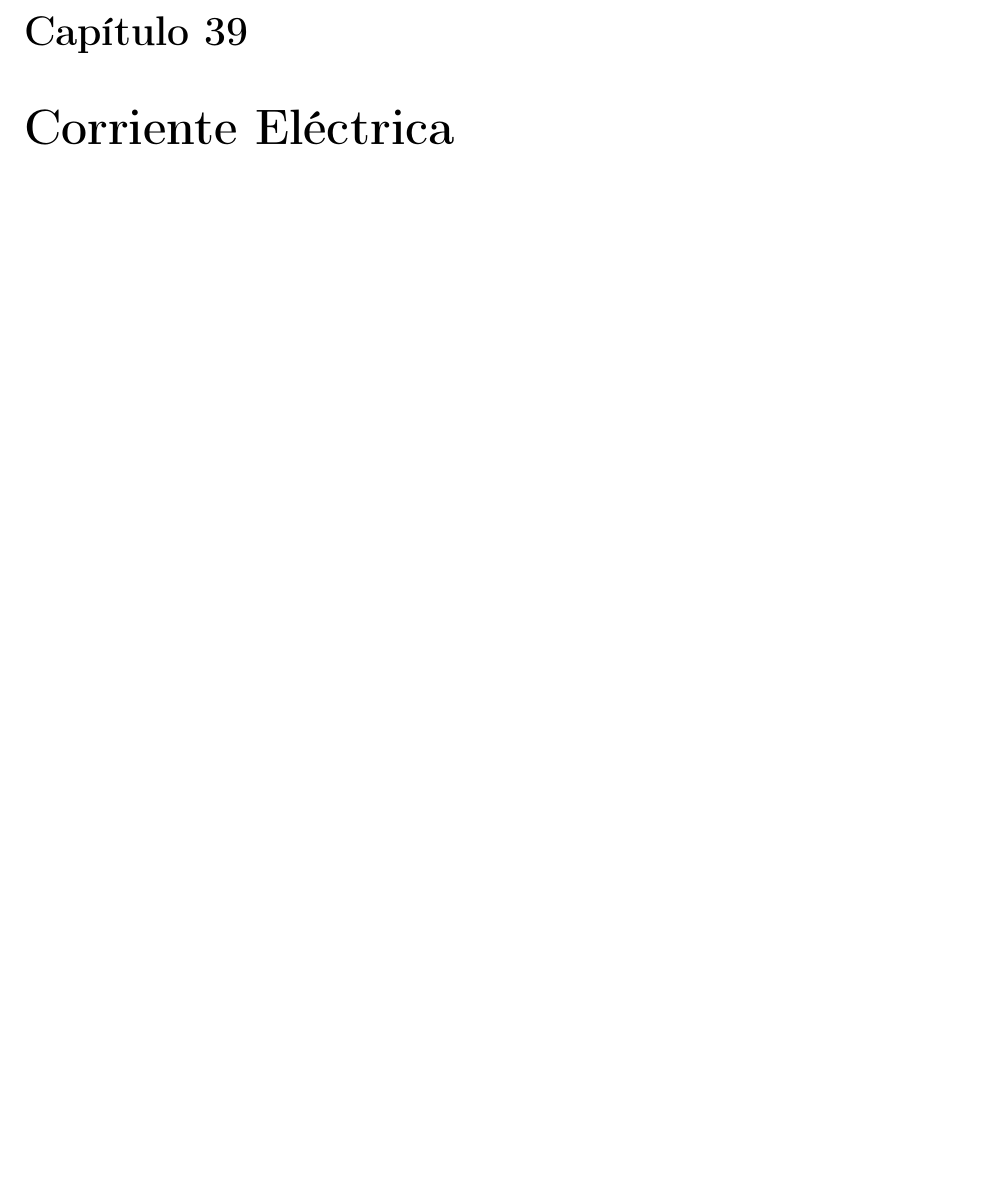
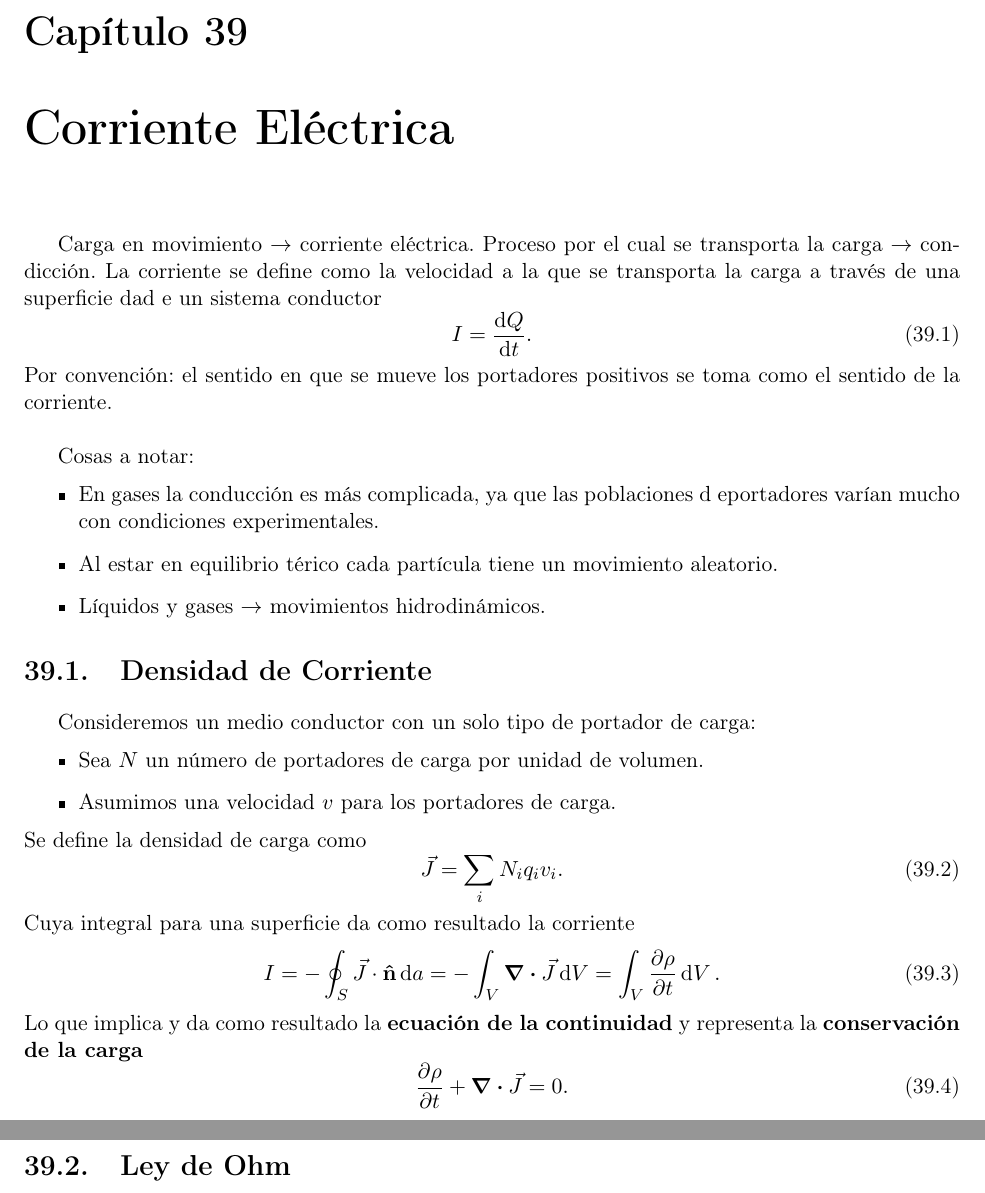
Before and after one commit to DSarceno/ExamenPrivado, a LaTeX document (Notas/notas.tex, which reads Notas/electro.tex): part of page 162 of 178 before the commit and two parts of pages 163 and 164 of 180 after it, the two joined at a grey line, cut so that both start at the same text, the shorter picture padded with empty space. Compiled offline with pdfLaTeX.

Commit message:
electro hasta ley de ohm

```diff
--- a/Notas/electro.tex
+++ b/Notas/electro.tex
@@ -534,6 +538,41 @@ Energía electrostática de una distribució de carga:
 
 
 \chapter{Corriente Eléctrica}
+Carga en movimiento $\to$ corriente eléctrica. Proceso por el cual se transporta la carga $\to$ condicción. La corriente se define como la velocidad a la que se transporta la carga a través de una superficie dad e un sistema conductor
+\begin{equation}
+	I = \dv{Q}{t}.
+\end{equation}
+Por convención: el sentido en que se mueve los portadores positivos se toma como el sentido de la corriente. \\
+
+Cosas a notar:
+\begin{itemize}
+	\item En gases la conducción es más complicada, ya que las poblaciones d eportadores varían mucho con condiciones experimentales.
+	\item Al estar en equilibrio térico cada partícula tiene un movimiento aleatorio.
+	\item Líquidos y gases $\to$ movimientos hidrodinámicos.
+\end{itemize}
+
+\section{Densidad de Corriente}
+Consideremos un medio conductor con un solo tipo de portador de carga:
+\begin{itemize}
+	\item Sea $N$ un número de portadores de carga por unidad de volumen.
+	\item Asumimos una velocidad $v$ para los portadores de carga.
+\end{itemize}
+Se define la densidad de carga como
+\begin{equation}
+	\vec{J} = \sum _i N_i q_i v_i.
+\end{equation}
+Cuya integral para una superficie da como resultado la corriente
+\begin{equation}
+	I = -\oint _S \vec{J} \cdot \vu{n} \dd{a} = -\int _V \div{\vec{J}} \dd{V} = \int _V \pdv{\rho}{t} \dd{V}.
+\end{equation}
+Lo que implica y da como resultado la \textbf{ecuación de la continuidad} y representa la \textbf{conservación de la carga}
+\begin{equation}
+	\pdv{\rho}{t} + \div{\vec{J}} = 0.
+\end{equation}
+
+
+\section{Ley de Ohm}
+
 
 
 
```
Also changed, not shown: Notas/notas.pdf, Notas/electro.tex (24 more changed lines).
